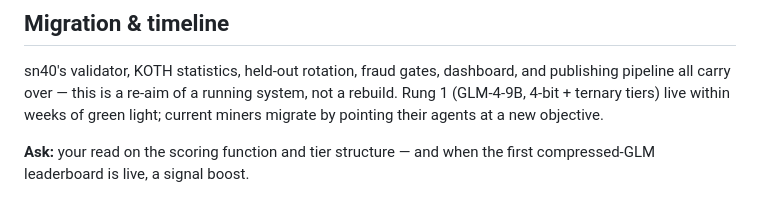
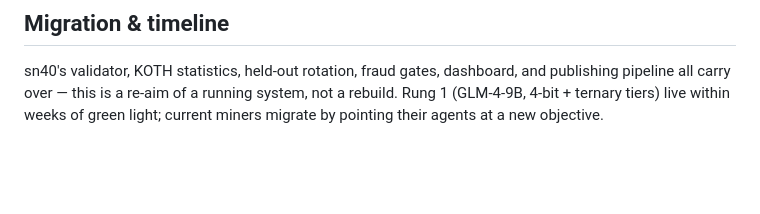
Before and after one commit to RalphLabsAI/ralph-v2, a Markdown page: README.md, the part around the change. Rendered like a GitHub page; blank space fills up the shorter version.

```diff
--- a/README.md
+++ b/README.md
@@ -55,5 +55,3 @@ SN3 trains full-precision models on a frozen arch (compression out of scope by d
 ## Migration & timeline
 
 sn40's validator, KOTH statistics, held-out rotation, fraud gates, dashboard, and publishing pipeline all carry over — this is a re-aim of a running system, not a rebuild. Rung 1 (GLM-4-9B, 4-bit + ternary tiers) live within weeks of green light; current miners migrate by pointing their agents at a new objective.
-
-**Ask:** your read on the scoring function and tier structure — and when the first compressed-GLM leaderboard is live, a signal boost.
```
